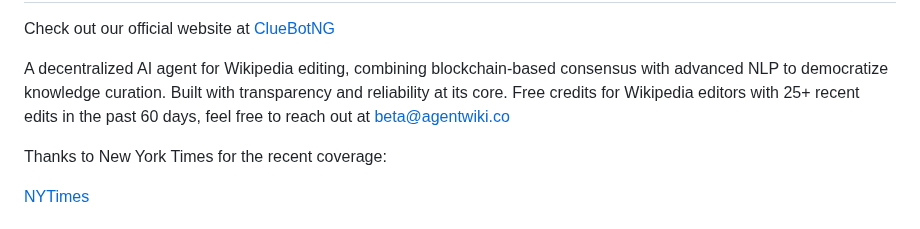
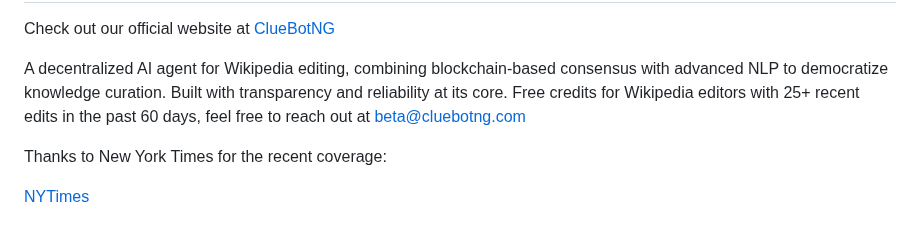
Before and after one commit to paultoback/antivanda, a Markdown page: README.md, the part around the change. GitHub-like rendering.

```diff
--- a/README.md
+++ b/README.md
@@ -3,7 +3,7 @@ ClueBotNG AI 🤖
 Check out our official website at [ClueBotNG]()
 
 A decentralized AI agent for Wikipedia editing, combining blockchain-based consensus with advanced NLP to democratize knowledge curation. Built with transparency and reliability at its core.
-Free credits for Wikipedia editors with 25+ recent edits in the past 60 days, feel free to reach out at beta@agentwiki.co
+Free credits for Wikipedia editors with 25+ recent edits in the past 60 days, feel free to reach out at beta@cluebotng.com
 
 Thanks to New York Times for the recent coverage:
 
```
